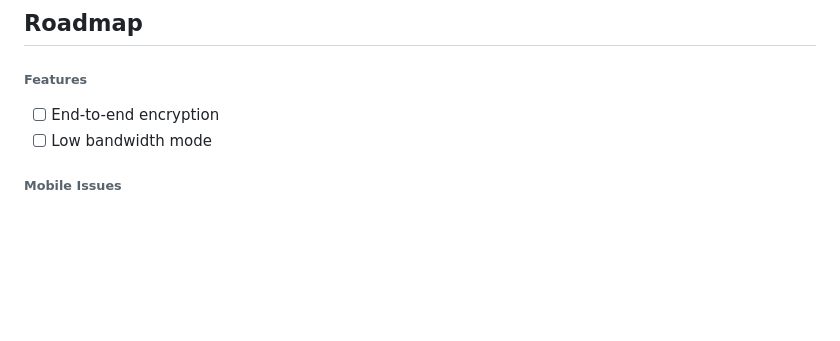
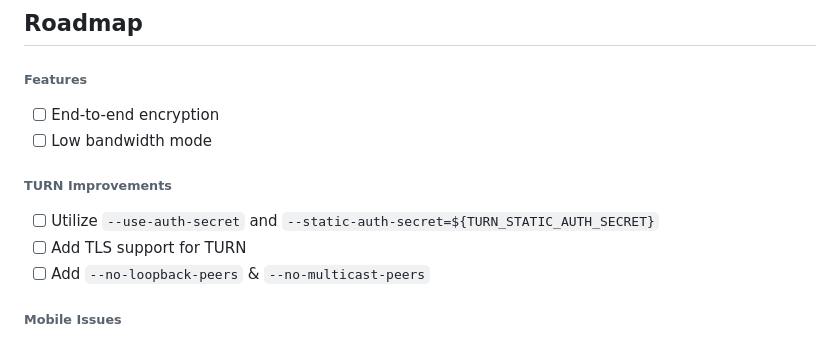
Before and after one commit to acidvegas/hardchats, a Markdown page: README.md, the part around the change. Drawn GitHub-style; blank space fills up the shorter version.

Commit message:
Added TURN notes

```diff
--- a/README.md
+++ b/README.md
@@ -88,6 +88,11 @@ loadmodule "websocket_common";
 - [ ] End-to-end encryption
 - [ ] Low bandwidth mode
 
+###### TURN Improvements
+- [ ] Utilize `--use-auth-secret` and `--static-auth-secret=${TURN_STATIC_AUTH_SECRET}`
+- [ ] Add TLS support for TURN
+- [ ] Add `--no-loopback-peers` & `--no-multicast-peers`
+
 ###### Mobile Issues
 - [ ] Dont start with user list open by default on mobile
 - [ ] User list & chatbox should be full sized when toggled on or off.
```
